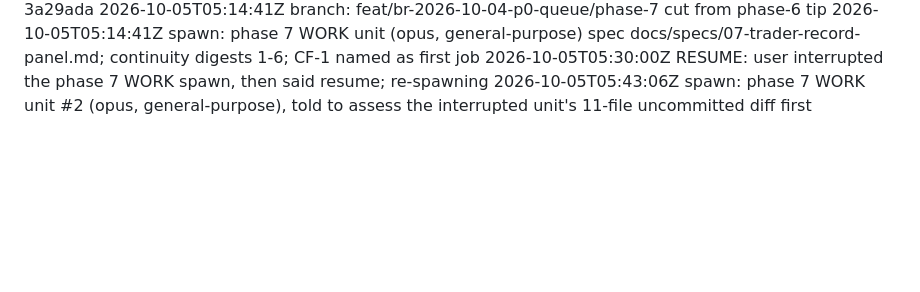
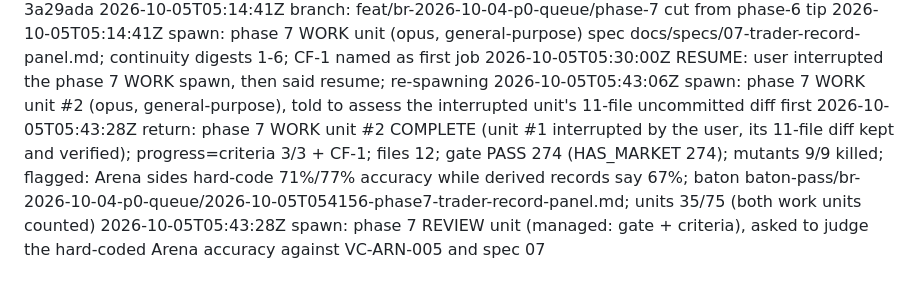
Before and after one commit to VistaMarkets/VistaColosseum, a Markdown page: baton-runner/br-2026-10-04-p0-queue/log.md, the part around the change. Drawn GitHub-style; blank space fills up the shorter version.

Commit message:
chore(phase-7): STATE + log (work complete)

```diff
--- a/baton-runner/br-2026-10-04-p0-queue/log.md
+++ b/baton-runner/br-2026-10-04-p0-queue/log.md
@@ -122,3 +122,5 @@
 2026-10-05T05:14:41Z spawn: phase 7 WORK unit (opus, general-purpose) spec docs/specs/07-trader-record-panel.md; continuity digests 1-6; CF-1 named as first job
 2026-10-05T05:30:00Z RESUME: user interrupted the phase 7 WORK spawn, then said resume; re-spawning
 2026-10-05T05:43:06Z spawn: phase 7 WORK unit #2 (opus, general-purpose), told to assess the interrupted unit's 11-file uncommitted diff first
+2026-10-05T05:43:28Z return: phase 7 WORK unit #2 COMPLETE (unit #1 interrupted by the user, its 11-file diff kept and verified); progress=criteria 3/3 + CF-1; files 12; gate PASS 274 (HAS_MARKET 274); mutants 9/9 killed; flagged: Arena sides hard-code 71%/77% accuracy while derived records say 67%; baton baton-pass/br-2026-10-04-p0-queue/2026-10-05T054156-phase7-trader-record-panel.md; units 35/75 (both work units counted)
+2026-10-05T05:43:28Z spawn: phase 7 REVIEW unit (managed: gate + criteria), asked to judge the hard-coded Arena accuracy against VC-ARN-005 and spec 07
```
Also changed, not shown: baton-runner/br-2026-10-04-p0-queue/STATE.md (+4 -4 lines).
